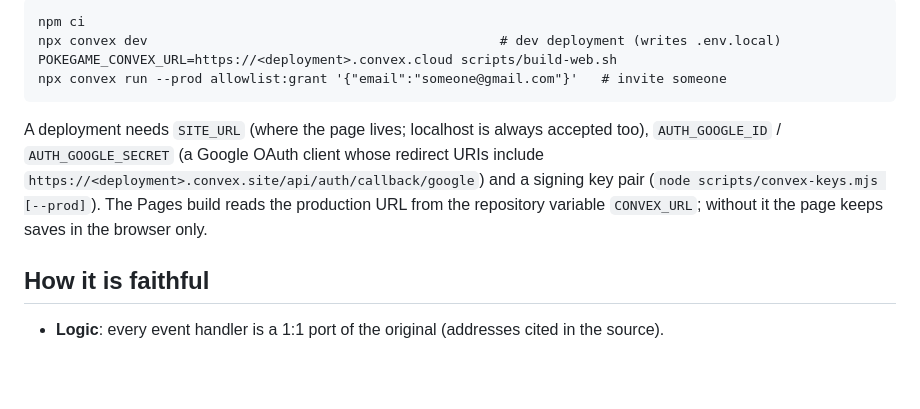
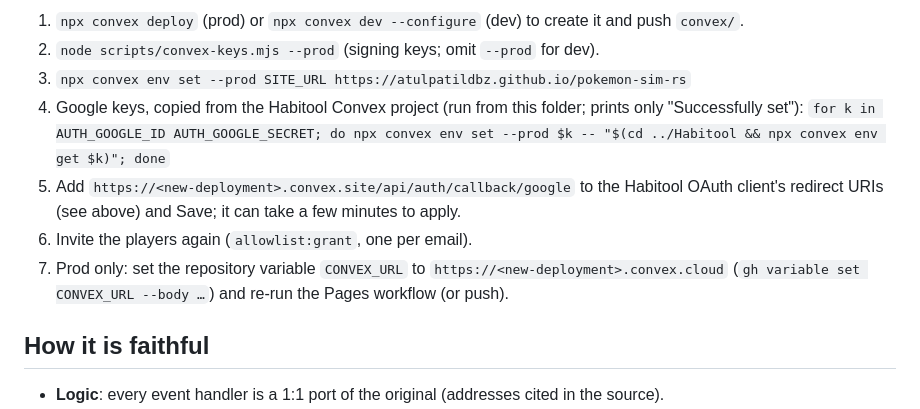
Before and after one commit to atulpatildbz/pokemon-sim-rs, a Markdown page: README.md, the part around one of its changes. Rendered like a GitHub page; blank space fills up the shorter version.

```diff
--- a/README.md
+++ b/README.md
@@ -78,14 +126,15 @@ needs no files. Export / import under Options still work.
 
-    npm ci
-    npx convex dev                                             # dev deployment (writes .env.local)
-    POKEGAME_CONVEX_URL=https://<deployment>.convex.cloud scripts/build-web.sh
-    npx convex run --prod allowlist:grant '{"email":"someone@gmail.com"}'   # invite someone
-
-A deployment needs `SITE_URL` (where the page lives; localhost is always accepted too),
-`AUTH_GOOGLE_ID` / `AUTH_GOOGLE_SECRET` (a Google OAuth client whose redirect URIs include
-`https://<deployment>.convex.site/api/auth/callback/google`) and a signing key pair
-(`node scripts/convex-keys.mjs [--prod]`). The Pages build reads the production URL from the
-repository variable `CONVEX_URL`; without it the page keeps saves in the browser only.
+1. `npx convex deploy` (prod) or `npx convex dev --configure` (dev) to create it and push `convex/`.
+2. `node scripts/convex-keys.mjs --prod` (signing keys; omit `--prod` for dev).
+3. `npx convex env set --prod SITE_URL https://atulpatildbz.github.io/pokemon-sim-rs`
+4. Google keys, copied from the Habitool Convex project (run from this folder; prints only
+   "Successfully set"):
+   `for k in AUTH_GOOGLE_ID AUTH_GOOGLE_SECRET; do npx convex env set --prod $k -- "$(cd ../Habitool && npx convex env get $k)"; done`
+5. Add `https://<new-deployment>.convex.site/api/auth/callback/google` to the Habitool OAuth
+   client's redirect URIs (see above) and Save; it can take a few minutes to apply.
+6. Invite the players again (`allowlist:grant`, one per email).
+7. Prod only: set the repository variable `CONVEX_URL` to `https://<new-deployment>.convex.cloud`
+   (`gh variable set CONVEX_URL --body …`) and re-run the Pages workflow (or push).
 
 ## How it is faithful
 
```
Also changed, not shown: other parts of README.md (+65 -17 lines).
